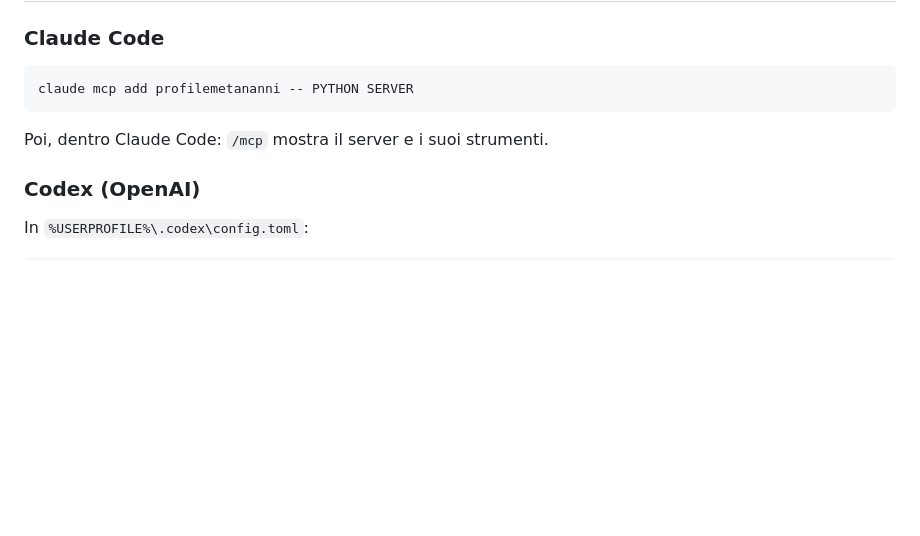
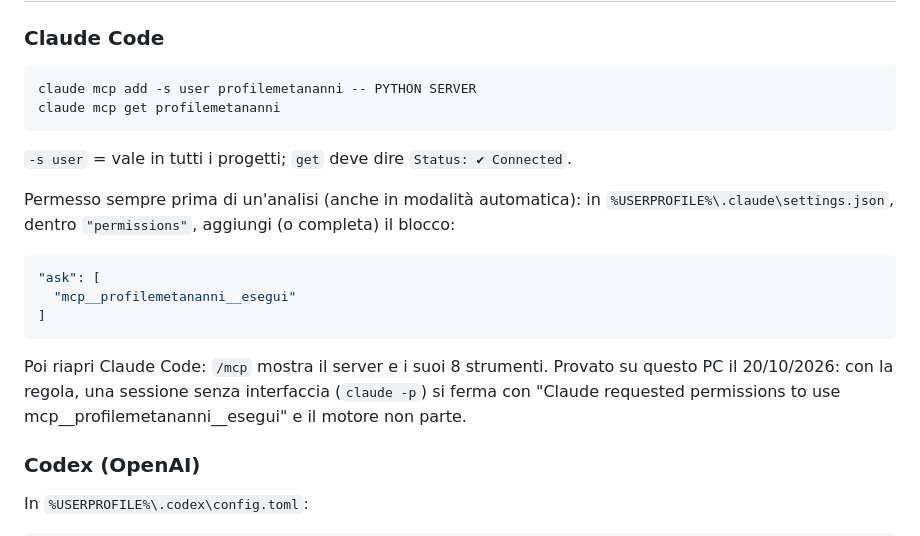
Before and after one commit to GiampieroFederici/profilemetananni, a Markdown page: pmn_mcp/LEGGIMI.md, the part around the change. GitHub-like rendering; blank space fills up the shorter version.

Commit message:
docs(mcp): Claude Code at user scope, health check and ask rule for esegui
The ask rule makes Claude Code request permission before esegui, also in
auto mode; tested on this PC with claude -p (blocked, engine not started).

Co-Authored-By: Claude Opus 5.5 <noreply@anthropic.com>

````diff
--- a/pmn_mcp/LEGGIMI.md
+++ b/pmn_mcp/LEGGIMI.md
@@ -57,10 +57,24 @@ progetti), `PMN_MOTORE=finto` (il finto motore, per provare senza WSL).
 ### Claude Code
 
 ```bat
-claude mcp add profilemetananni -- PYTHON SERVER
+claude mcp add -s user profilemetananni -- PYTHON SERVER
+claude mcp get profilemetananni
 ```
 
-Poi, dentro Claude Code: `/mcp` mostra il server e i suoi strumenti.
+`-s user` = vale in tutti i progetti; `get` deve dire `Status: ✔ Connected`.
+
+Permesso sempre prima di un'analisi (anche in modalità automatica): in `%USERPROFILE%\.claude\settings.json`, dentro
+`"permissions"`, aggiungi (o completa) il blocco:
+
+```json
+"ask": [
+  "mcp__profilemetananni__esegui"
+]
+```
+
+Poi riapri Claude Code: `/mcp` mostra il server e i suoi 8 strumenti. Provato su questo PC il 20/10/2026: con la regola,
+una sessione senza interfaccia (`claude -p`) si ferma con "Claude requested permissions to use
+mcp__profilemetananni__esegui" e il motore non parte.
 
 ### Codex (OpenAI)
 
````
